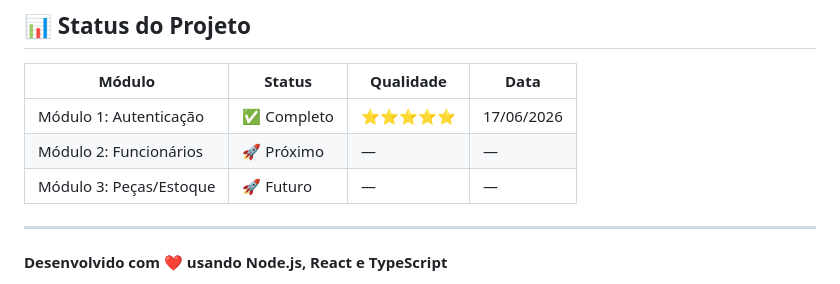
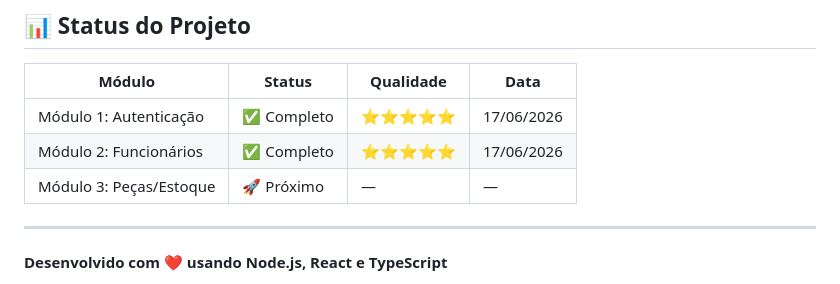
Before and after one commit to AleskJoestar/repositoriomotorapidoplus, a Markdown page: README.md, the part around one of its changes. Rendered like a GitHub page.

```diff
--- a/README.md
+++ b/README.md
@@ -473,8 +495,8 @@ Este projeto é privado e desenvolvido para MotoRapido PLUS.
 | Módulo | Status | Qualidade | Data |
 |--------|--------|-----------|------|
 | Módulo 1: Autenticação | ✅ Completo | ⭐⭐⭐⭐⭐ | 17/06/2026 |
-| Módulo 2: Funcionários | 🚀 Próximo | — | — |
-| Módulo 3: Peças/Estoque | 🚀 Futuro | — | — |
+| Módulo 2: Funcionários | ✅ Completo | ⭐⭐⭐⭐⭐ | 17/06/2026 |
+| Módulo 3: Peças/Estoque | 🚀 Próximo | — | — |
 
 ---
 
```
Also changed, not shown: other parts of README.md (+36 -14 lines), MODULO2_ENTREGA.md (added, +387 -0 lines).
